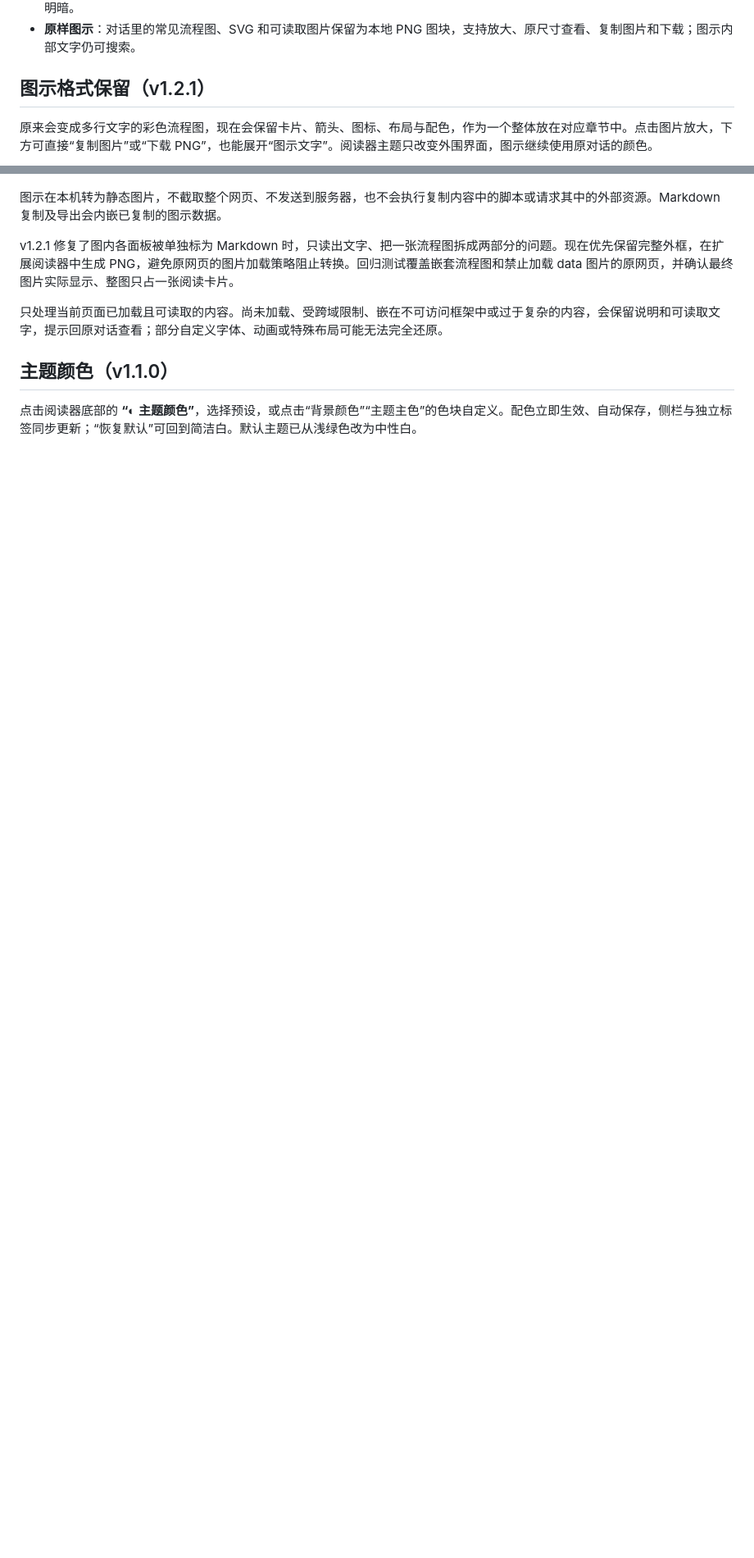
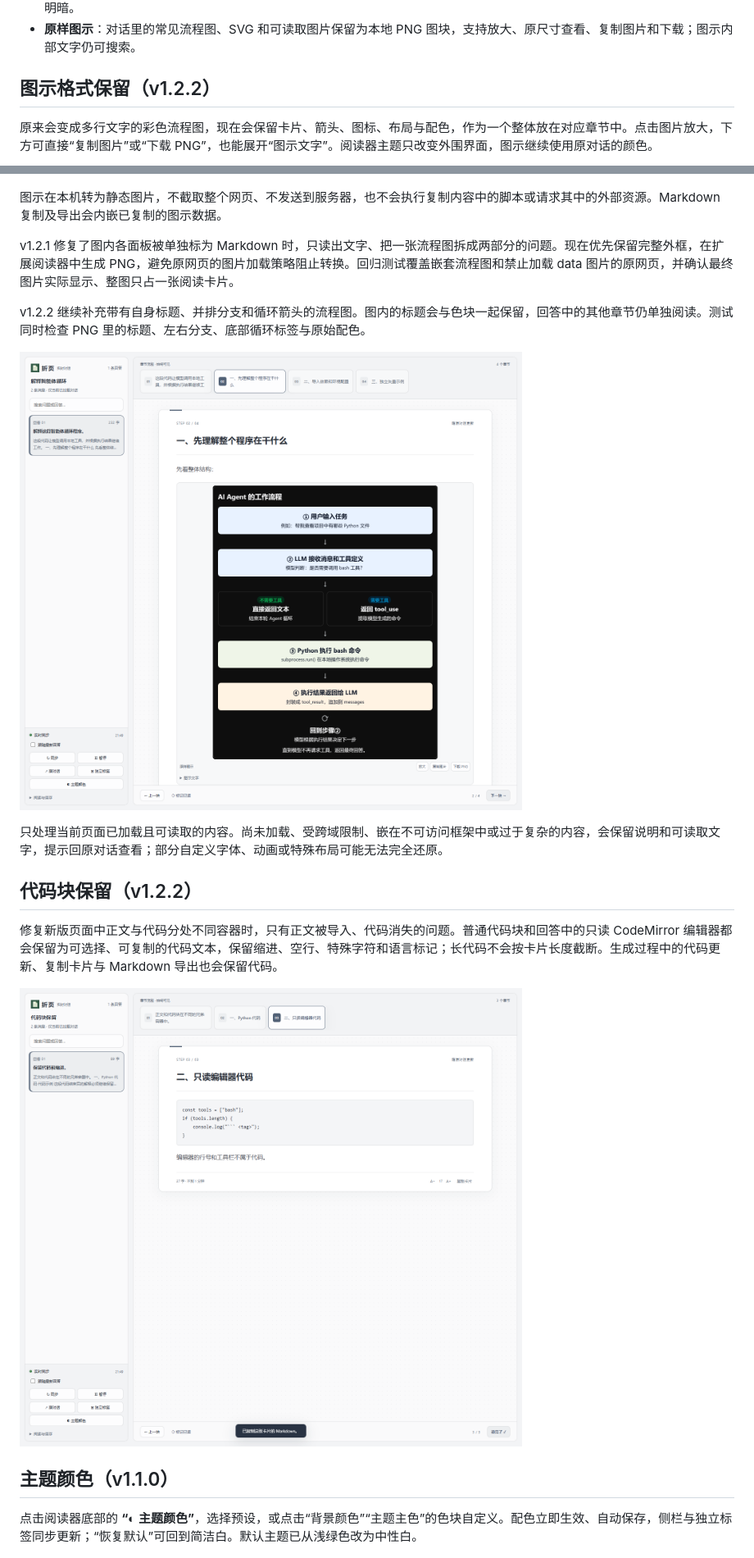
Before and after one commit to sundeyao/Easy-read-airesponse, a Markdown page: README.md, 2 parts joined by grey strips. Shown at 82% size. Rendered like a GitHub page; pictures changed too: docs/images/agent-reader.png (added), docs/images/code-reader.png (added); blank space fills up the shorter version.

```diff
--- a/README.md
+++ b/README.md
@@ -17,7 +17,7 @@
 - **自选主题**：简洁白、暖纸色、雾蓝、浅紫、深色、经典绿六种预设，也可自选背景色与主题主色；文字、代码块和表格自动适配明暗。
 - **原样图示**：对话里的常见流程图、SVG 和可读取图片保留为本地 PNG 图块，支持放大、原尺寸查看、复制图片和下载；图示内部文字仍可搜索。
 
-## 图示格式保留（v1.2.1）
+## 图示格式保留（v1.2.2）
 
 原来会变成多行文字的彩色流程图，现在会保留卡片、箭头、图标、布局与配色，作为一个整体放在对应章节中。点击图片放大，下方可直接“复制图片”或“下载 PNG”，也能展开“图示文字”。阅读器主题只改变外围界面，图示继续使用原对话的颜色。
 
@@ -27,7 +27,17 @@
 
 v1.2.1 修复了图内各面板被单独标为 Markdown 时，只读出文字、把一张流程图拆成两部分的问题。现在优先保留完整外框，在扩展阅读器中生成 PNG，避免原网页的图片加载策略阻止转换。回归测试覆盖嵌套流程图和禁止加载 data 图片的原网页，并确认最终图片实际显示、整图只占一张阅读卡片。
 
+v1.2.2 继续补充带有自身标题、并排分支和循环箭头的流程图。图内的标题会与色块一起保留，回答中的其他章节仍单独阅读。测试同时检查 PNG 里的标题、左右分支、底部循环标签与原始配色。
+
+![带标题、分支与循环的流程图，使用模拟对话验证](docs/images/agent-reader.png)
+
 只处理当前页面已加载且可读取的内容。尚未加载、受跨域限制、嵌在不可访问框架中或过于复杂的内容，会保留说明和可读取文字，提示回原对话查看；部分自定义字体、动画或特殊布局可能无法完全还原。
+
+## 代码块保留（v1.2.2）
+
+修复新版页面中正文与代码分处不同容器时，只有正文被导入、代码消失的问题。普通代码块和回答中的只读 CodeMirror 编辑器都会保留为可选择、可复制的代码文本，保留缩进、空行、特殊字符和语言标记；长代码不会按卡片长度截断。生成过程中的代码更新、复制卡片与 Markdown 导出也会保留代码。
+
+![代码阅读示例，使用模拟对话验证](docs/images/code-reader.png)
 
 ## 主题颜色（v1.1.0）
 
```
Also changed, not shown: other parts of README.md (+2 -2 lines), 9 other files.
